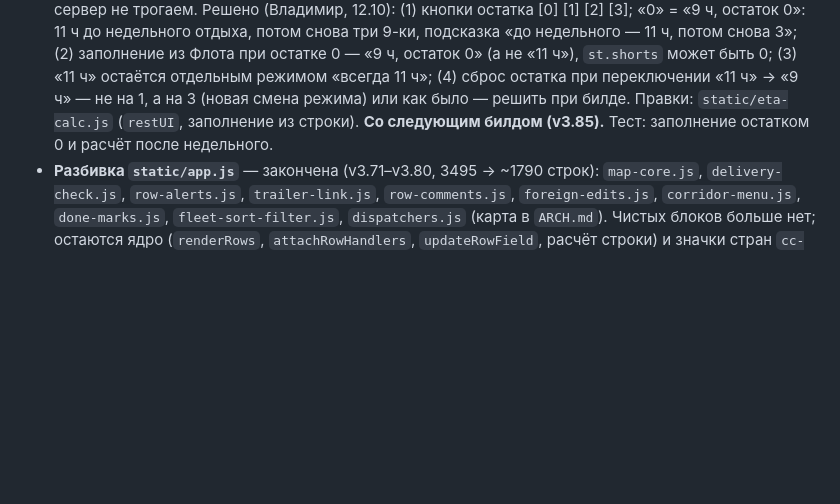
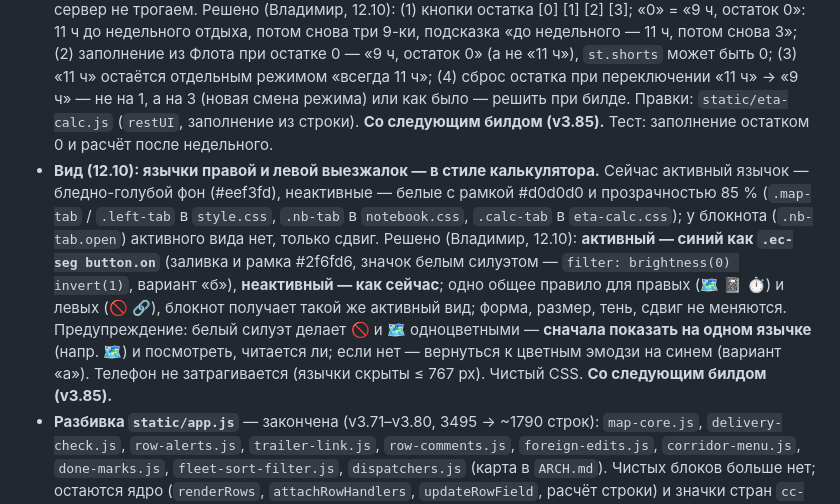
Before and after one commit to LVAHEAD/fleet-tracker, a Markdown page: BACKLOG.md, the part around the change. GitHub-like rendering; blank space fills up the shorter version.

Commit message:
BACKLOG: НекстБилд — язычки выезжалок в стиле калькулятора
Co-Authored-By: Claude Sonnet 5.5 <noreply@anthropic.com>
Claude-Session: https://claude.ai/code/session_01KhZEnwAPhwQZGC3D5V1vc3

```diff
--- a/BACKLOG.md
+++ b/BACKLOG.md
@@ -27,6 +27,7 @@
 _(на сервере v3.84; следующий билд — после `//кодим`)_ Аудит 11.10 закрыт: бэкенд (А, Б, В) и разбивка `app.js`. Осталось:
 
 - **Калькулятор ⏱: остаток 9-к «0» (12.10).** Сейчас у соло «9-к осталось» — кнопки [1] [2] [3], нуля нет. Остаток 0 выбрать нельзя (только «11 ч» — это режим «всегда 11 ч», после недельного отдыха 9-ки уже не возвращаются), а при заполнении из Флота трак с остатком 0 даёт «11 ч» (`eta-calc.js:196`: `st.rest = s.shorts > 0 ? 9 : 11`) — ⏱ калькулятора после недельного отдыха считает дольше, чем ETA во Флоте. Движок остаток 0 понимает (`tacho.plan`: `sl = 0` → 11 ч, после недельного `sl = 3`), сервер не трогаем. Решено (Владимир, 12.10): (1) кнопки остатка [0] [1] [2] [3]; «0» = «9 ч, остаток 0»: 11 ч до недельного отдыха, потом снова три 9-ки, подсказка «до недельного — 11 ч, потом снова 3»; (2) заполнение из Флота при остатке 0 — «9 ч, остаток 0» (а не «11 ч»), `st.shorts` может быть 0; (3) «11 ч» остаётся отдельным режимом «всегда 11 ч»; (4) сброс остатка при переключении «11 ч» → «9 ч» — не на 1, а на 3 (новая смена режима) или как было — решить при билде. Правки: `static/eta-calc.js` (`restUI`, заполнение из строки). **Со следующим билдом (v3.85).** Тест: заполнение остатком 0 и расчёт после недельного.
+- **Вид (12.10): язычки правой и левой выезжалок — в стиле калькулятора.** Сейчас активный язычок — бледно-голубой фон (#eef3fd), неактивные — белые с рамкой #d0d0d0 и прозрачностью 85 % (`.map-tab` / `.left-tab` в `style.css`, `.nb-tab` в `notebook.css`, `.calc-tab` в `eta-calc.css`); у блокнота (`.nb-tab.open`) активного вида нет, только сдвиг. Решено (Владимир, 12.10): **активный — синий как `.ec-seg button.on`** (заливка и рамка #2f6fd6, значок белым силуэтом — `filter: brightness(0) invert(1)`, вариант «б»), **неактивный — как сейчас**; одно общее правило для правых (🗺 📓 ⏱) и левых (🚫 🔗), блокнот получает такой же активный вид; форма, размер, тень, сдвиг не меняются. Предупреждение: белый силуэт делает 🚫 и 🗺 одноцветными — **сначала показать на одном язычке** (напр. 🗺) и посмотреть, читается ли; если нет — вернуться к цветным эмодзи на синем (вариант «а»). Телефон не затрагивается (язычки скрыты ≤ 767 px). Чистый CSS. **Со следующим билдом (v3.85).**
 - **Разбивка `static/app.js`** — закончена (v3.71–v3.80, 3495 → ~1790 строк): `map-core.js`, `delivery-check.js`, `row-alerts.js`, `trailer-link.js`, `row-comments.js`, `foreign-edits.js`, `corridor-menu.js`, `done-marks.js`, `fleet-sort-filter.js`, `dispatchers.js` (карта в `ARCH.md`). Чистых блоков больше нет; остаются ядро (`renderRows`, `attachRowHandlers`, `updateRowField`, расчёт строки) и значки стран `cc-badge` внутри ядра — не режем, риск выше пользы. Правила для будущих выносов: одни и те же глобалы, порядок `<script>` в `templates/index.html`, без сборки; телефон проверять.
 - `tacho.plan` (90 строк) сознательно не разбиваем: цикл-симуляция с десятком изменяемых переменных, риск для главного движка ETA выше пользы. Остальные длинные (`api_mapon_check`, `similar_freights`, `tacho_eta`) — по необходимости.
 - Переименование `tests/test_vNNN.py` по темам — низкий приоритет.
```
